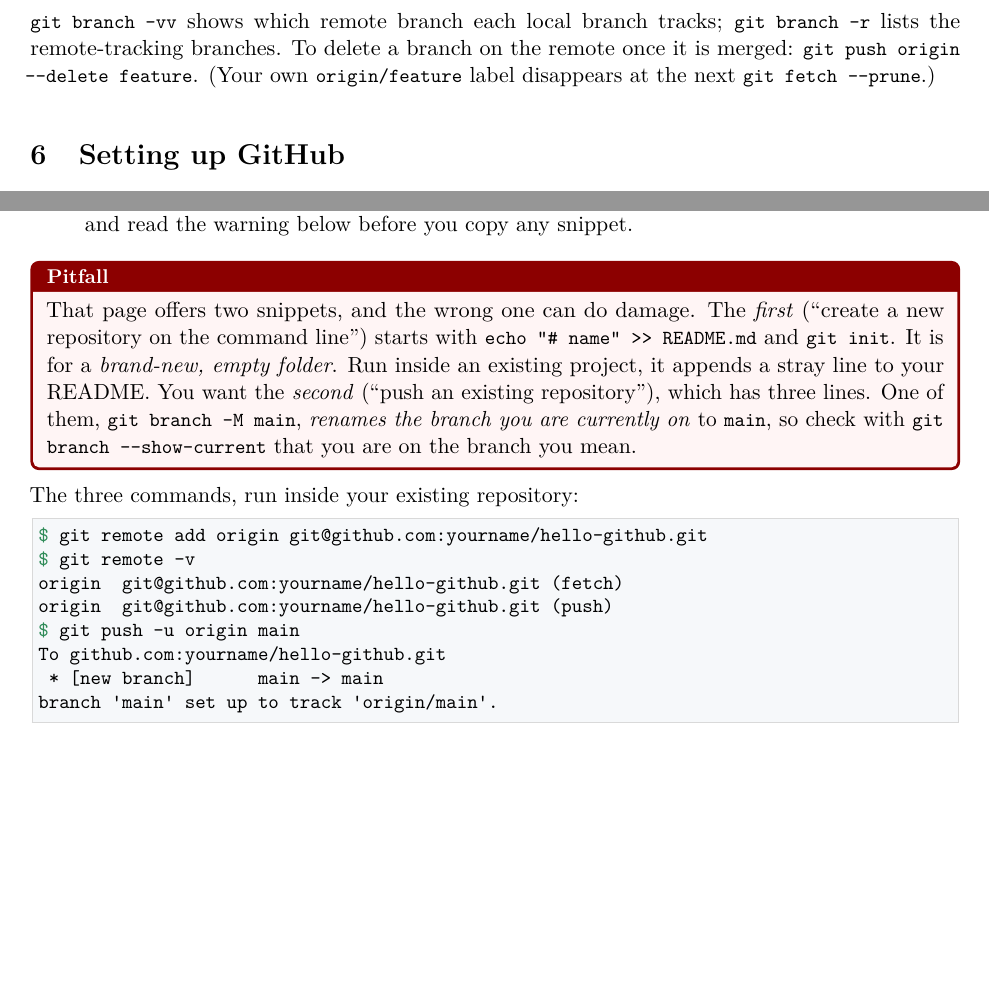
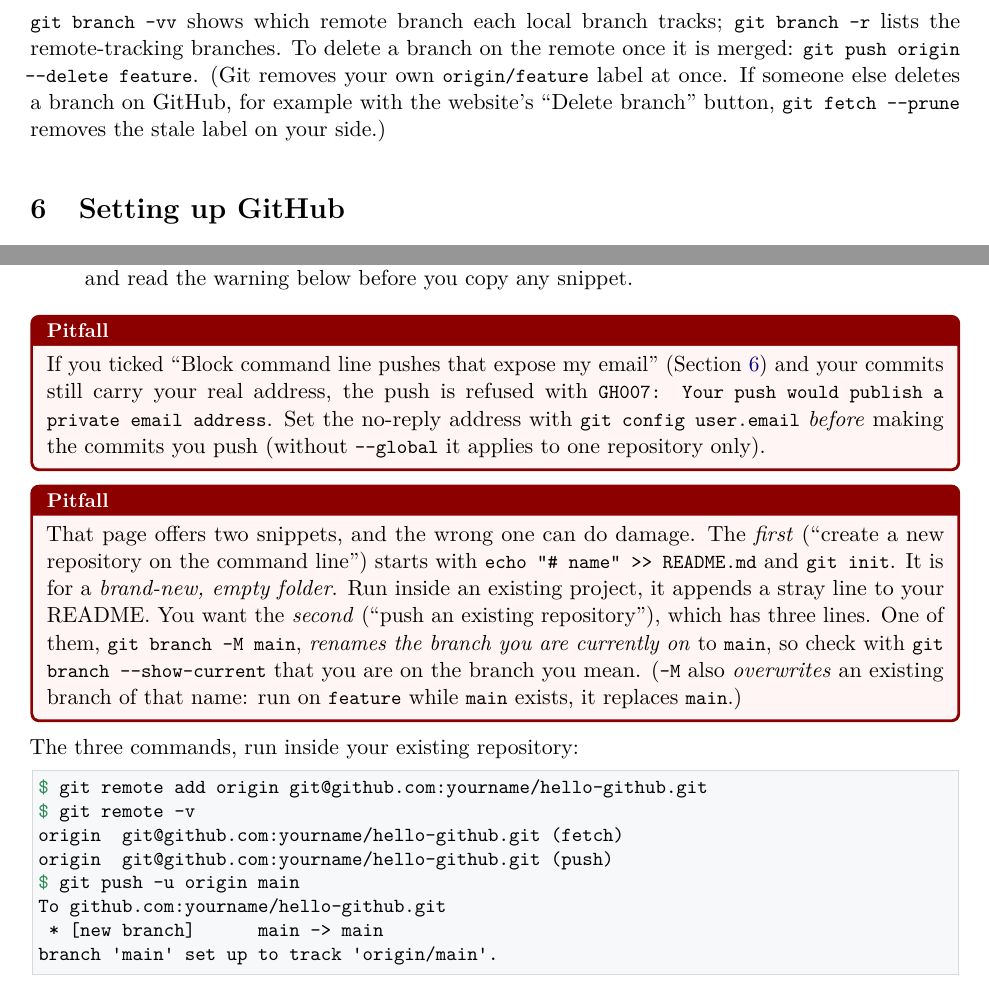
Before and after one commit to SKoonkor/LearningGit, a LaTeX document (lectures/src/L06/main.tex): two parts of pages 5 and 7 of 11, joined at a grey line, cut so that both start at the same text, the shorter picture padded with empty space. Compiled offline with pdfLaTeX.

Commit message:
L06: accuracy fixes (prune, merge message, unrelated histories, GH007), script guards

```diff
--- a/lectures/src/L06/main.tex
+++ b/lectures/src/L06/main.tex
@@ -232,9 +232,9 @@ $ git branch -r
   origin/main
 \end{lstlisting}
 
-\code{git branch -vv} shows which remote branch each local branch tracks; \code{git branch -r} lists the remote-tracking branches. To delete a branch on the remote once it is merged: \code{git push origin --delete feature}. (Your own \code{origin/feature} label disappears at the next \code{git fetch --prune}.)
+\code{git branch -vv} shows which remote branch each local branch tracks; \code{git branch -r} lists the remote-tracking branches. To delete a branch on the remote once it is merged: \code{git push origin --delete feature}. (Git removes your own \code{origin/feature} label at once. If someone else deletes a branch on GitHub, for example with the website's ``Delete branch'' button, \code{git fetch --prune} removes the stale label on your side.)
 
-\section{Setting up GitHub}
+\section{Setting up GitHub}\label{sec:github-setup}
 
 Do these once. They take about ten minutes. \textbf{Homework Part~A does not need them; they are needed for Part~B}, so you can also do Part~A first.
 
@@ -332,7 +332,11 @@ You already have a local repository. To share it:
 \end{enumerate}
 
 \begin{pitfall}
-That page offers two snippets, and the wrong one can do damage. The \emph{first} (``create a new repository on the command line'') starts with \code{echo "\# name" >> README.md} and \code{git init}. It is for a \emph{brand-new, empty folder}. Run inside an existing project, it appends a stray line to your README. You want the \emph{second} (``push an existing repository''), which has three lines. One of them, \code{git branch -M main}, \emph{renames the branch you are currently on} to \code{main}, so check with \code{git branch --show-current} that you are on the branch you mean.
+If you ticked ``Block command line pushes that expose my email'' (Section~\ref{sec:github-setup}) and your commits still carry your real address, the push is refused with \code{GH007: Your push would publish a private email address}. Set the no-reply address with \code{git config user.email} \emph{before} making the commits you push (without \code{--global} it applies to one repository only).
+\end{pitfall}
+
+\begin{pitfall}
+That page offers two snippets, and the wrong one can do damage. The \emph{first} (``create a new repository on the command line'') starts with \code{echo "\# name" >> README.md} and \code{git init}. It is for a \emph{brand-new, empty folder}. Run inside an existing project, it appends a stray line to your README. You want the \emph{second} (``push an existing repository''), which has three lines. One of them, \code{git branch -M main}, \emph{renames the branch you are currently on} to \code{main}, so check with \code{git branch --show-current} that you are on the branch you mean. (\code{-M} also \emph{overwrites} an existing branch of that name: run on \code{feature} while \code{main} exists, it replaces \code{main}.)
 \end{pitfall}
 
 The three commands, run inside your existing repository:
```
Also changed, not shown: lectures/src/L06/solutions_body.tex (+2 -1 lines), lectures/L06_remotes_github.pdf, lectures/src/L06/main.pdf, solutions/L06/solutions.pdf, lectures/src/L06/main.tex (2 more changed lines), 3 other files.
